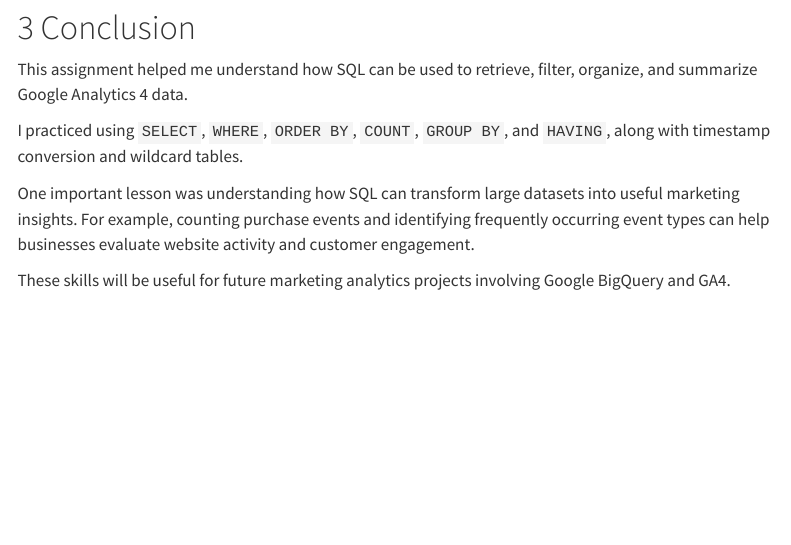
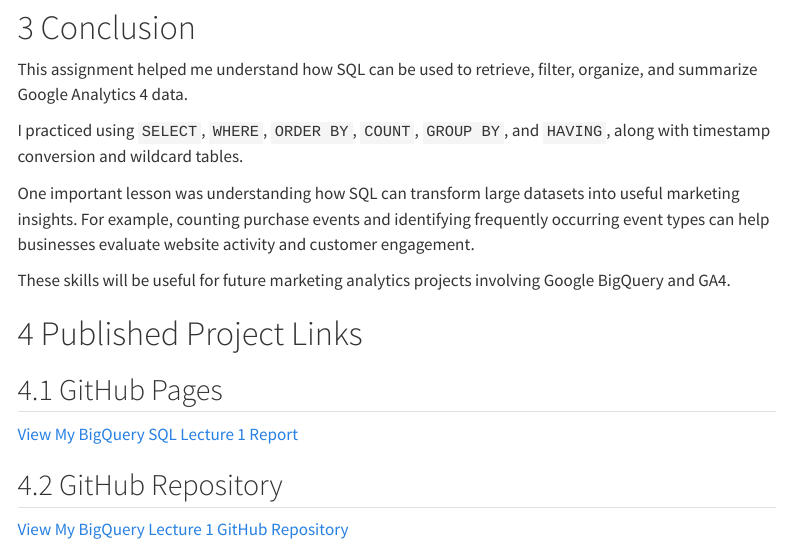
Before and after one commit to Tarana7/bigquery-lecture-1, a Quarto document (BigQuery-Lecture-1.qmd): the page in a window 1100 px wide, from 10010 px down. Rendered offline with R 4.5, knitr and Pandoc in place of Quarto, with nearby package versions; menus at the side of the page are left out.

Commit message:
Add files via upload

```diff
--- a/BigQuery-Lecture-1.qmd
+++ b/BigQuery-Lecture-1.qmd
@@ -312,3 +312,13 @@ I practiced using `SELECT`, `WHERE`, `ORDER BY`, `COUNT`, `GROUP BY`, and `HAVIN
 One important lesson was understanding how SQL can transform large datasets into useful marketing insights. For example, counting purchase events and identifying frequently occurring event types can help businesses evaluate website activity and customer engagement.
 
 These skills will be useful for future marketing analytics projects involving Google BigQuery and GA4.
+
+# Published Project Links
+
+## GitHub Pages
+
+[View My BigQuery SQL Lecture 1 Report](https://tarana7.github.io/bigquery-lecture-1/)
+
+## GitHub Repository
+
+[View My BigQuery Lecture 1 GitHub Repository](https://github.com/tarana7/bigquery-lecture-1)
```
